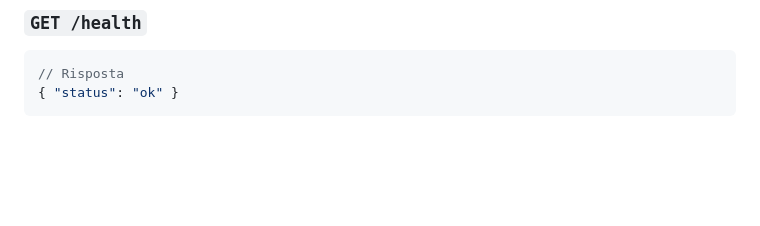
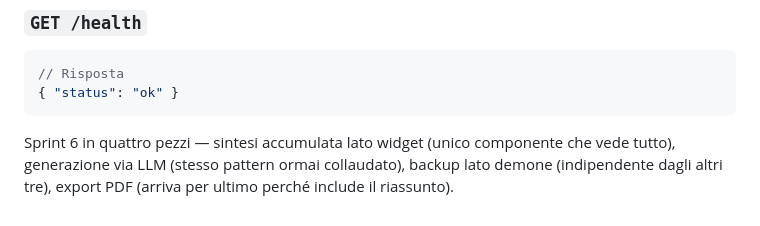
Before and after one commit to project00/LIM, a Markdown page: docs/api-contract.md, the part around the change. Rendered like a GitHub page; blank space fills up the shorter version.

````diff
--- a/docs/api-contract.md
+++ b/docs/api-contract.md
@@ -192,3 +192,4 @@ Risposta: stesso schema del tipo di messaggio corrispondente in §1 (es. `concep
 // Risposta
 { "status": "ok" }
 ```
+Sprint 6 in quattro pezzi — sintesi accumulata lato widget (unico componente che vede tutto), generazione via LLM (stesso pattern ormai collaudato), backup lato demone (indipendente dagli altri tre), export PDF (arriva per ultimo perché include il riassunto).
````
